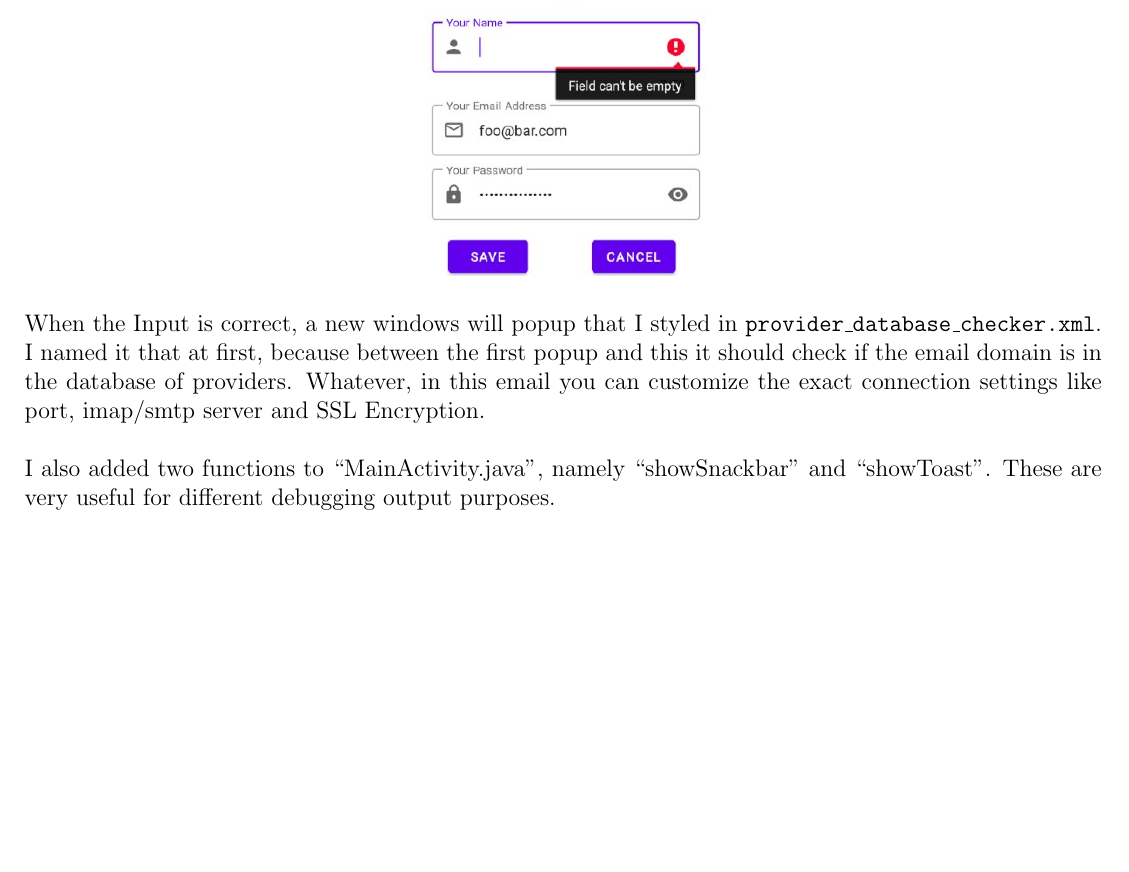
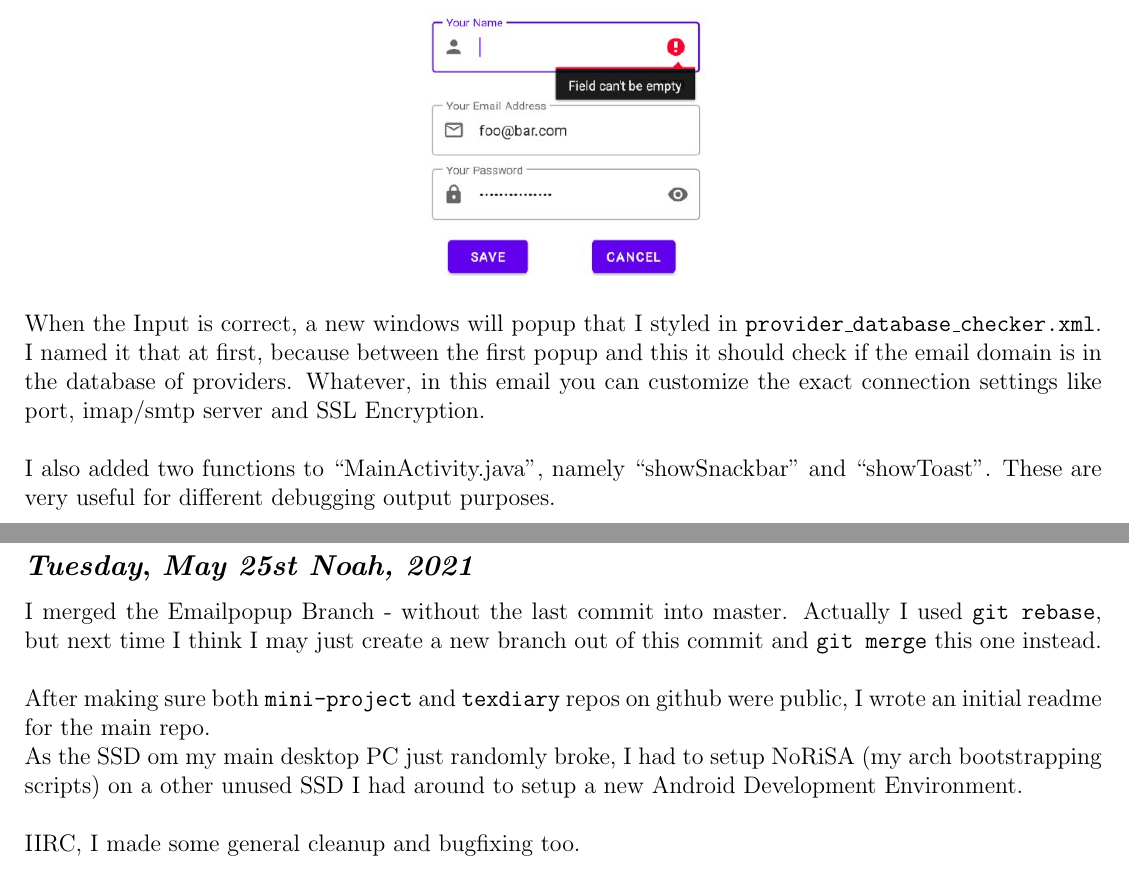
Before and after one commit to noahvogt/texdiary, a LaTeX document (diary/main.tex, which reads diary/2021/2021_05.tex): part of page 17 of 17 before the commit and two parts of pages 17 and 18 of 18 after it, the two joined at a grey line, cut so that both start at the same text, the shorter picture padded with empty space. Compiled offline with pdfLaTeX.

Commit message:
added 25.05.2021 (Noah)

```diff
--- a/diary/2021/2021_05.tex
+++ b/diary/2021/2021_05.tex
@@ -30,3 +30,15 @@ Then I added input validation: For the Name and Password I only have to check th
 When the Input is correct, a new windows will popup that I styled in \texttt{provider\_database\_checker.xml}. I named it that at first, because between the first popup and this it should check if the email domain is in the database of providers. Whatever, in this email you can customize the exact connection settings like port, imap/smtp server and SSL Encryption.\\
 
 I also added two functions to ``MainActivity.java'', namely ``showSnackbar'' and ``showToast''. These are very useful for different debugging output purposes.
+
+\def\day{\textit{May 25st Noah, 2021}}
+\def\weekday{\textit{Tuesday}}
+\subsection*{\weekday, \day}
+
+I merged the Emailpopup Branch - without the last commit into master. Actually I used \texttt{git rebase}, but next time I think I may just create a new branch out of this commit and \texttt{git merge} this one instead.\\
+
+After making sure both \texttt{mini-project} and \texttt{texdiary} repos on github were public, I wrote an initial readme for the main repo.
+
+As the SSD om my main desktop PC just randomly broke, I had to setup NoRiSA (my arch bootstrapping scripts) on a other unused SSD I had around to setup a new Android Development Environment.\\
+
+IIRC, I made some general cleanup and bugfixing too.
```
